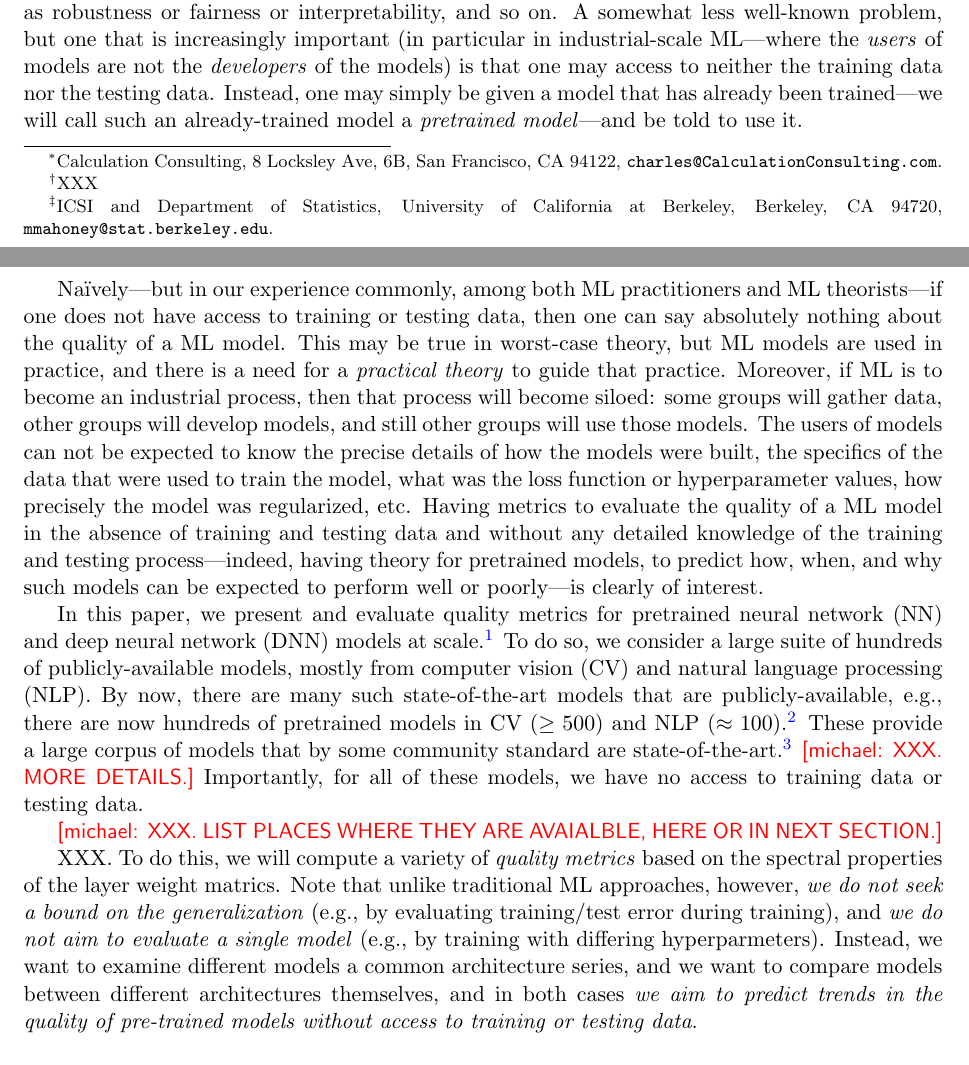
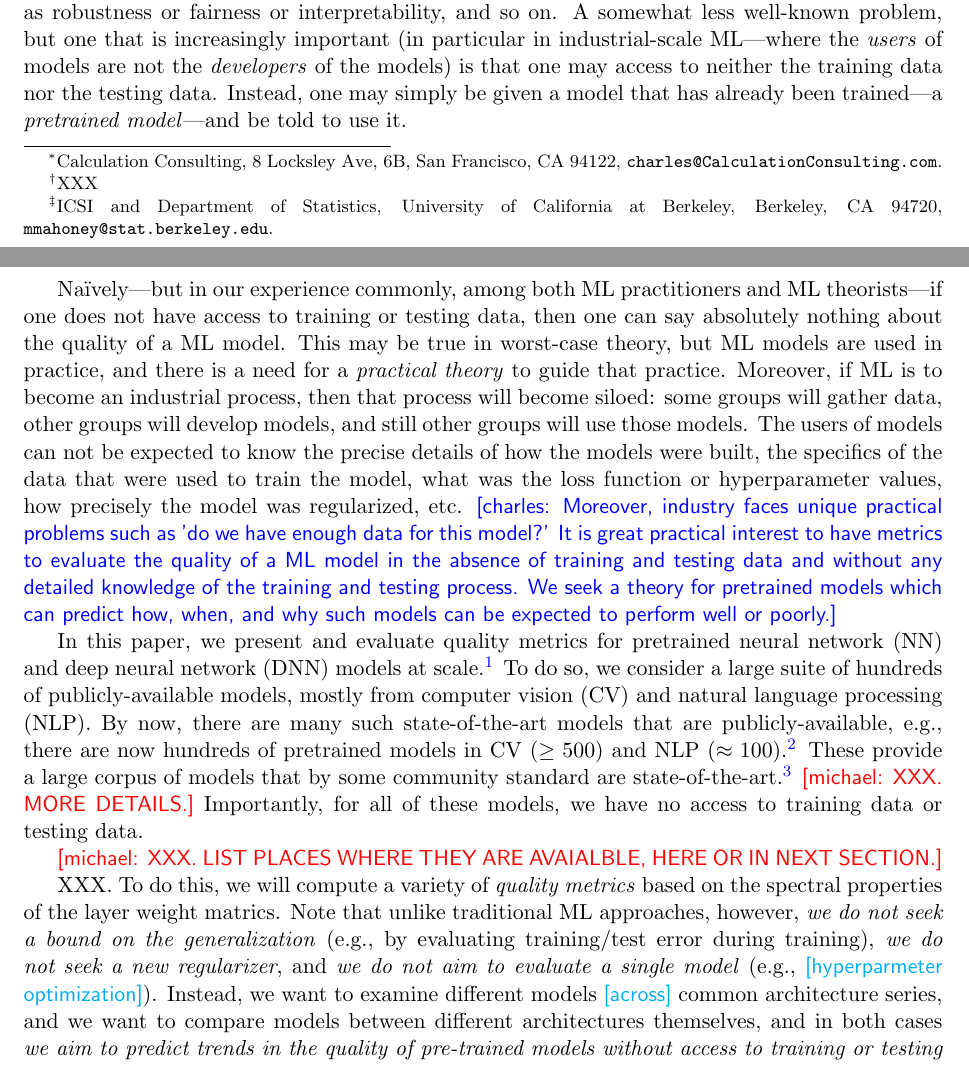
Before and after one commit to CalculatedContent/ww-trends-2020, a LaTeX paper (empirical2_TRfmt.tex, which reads introduction.tex): two parts of pages 1 and 2 of 18, joined at a grey line, cut so that both start at the same text. Compiled offline with pdfLaTeX.

Commit message:
small update

```diff
--- a/empirical2_TRfmt.tex
+++ b/empirical2_TRfmt.tex
@@ -49,7 +49,7 @@
 
 \newcommand{\fix}[1]{\textcolor{red}{#1}}
 \newcommand{\comment}[1]{\textcolor{blue}{#1}}
-\newcommand{\awk}[1]{\textcolor{darkgreen}{#1}}
+\newcommand{\awk}[1]{\textcolor{green}{#1}}
 
 \newcommand{\argmin}{\text{argmin}}
 \newcommand{\Probab}[1]{\mbox{}{\bf{Pr}}\left[#1\right]}
@@ -58,7 +58,8 @@
 
 % Here are two macros for comments.
 \newcommand {\nred}[1]{{\color{red}\sf{[#1]}}}
-\newcommand {\ngreen}[1]{{\color{darkgreen}\sf{[#1]}}}
+\newcommand {\ngreen}[1]{{\color{green}\sf{[#1]}}}
+\newcommand {\ncyan}[1]{{\color{cyan}\sf{[#1]}}}
 \newcommand {\michael}[1]{{\color{red}\sf{[michael: #1]}}}
 \newcommand {\charles}[1]{{\color{blue}\sf{[charles: #1]}}}
 \newcommand {\serena}[1]{{\color{orange}\sf{[charles: #1]}}}
--- a/introduction.tex
+++ b/introduction.tex
@@ -15,14 +15,14 @@ they do not take into account the (often extremely large human and CPU/GPU) time
 they typically do not correlate with other properties of interest such as robustness or fairness or interpretability,
 and so on.
 A somewhat less well-known problem, but one that is increasingly important (in particular in industrial-scale ML---where the \emph{users} of models are not the \emph{developers} of the models) is that one may access to neither the training data nor the testing data.
-Instead, one may simply be given a model that has already been trained---we will call such an already-trained model a \emph{pretrained model}---and be told to use it.
+Instead, one may simply be given a model that has already been trained---a \emph{pretrained model}---and be told to use it.
 
 Na\"{\i}vely---but in our experience commonly, among both ML practitioners and ML theorists---if one does not have access to training or testing data, then one can say absolutely nothing about the quality of a ML model.
 This may be true in worst-case theory, but ML models are used in practice, and there is a need for a \emph{practical theory} to guide that practice.
 Moreover, if ML is to become an industrial process, then that process will become siloed: some groups will gather data, other groups will develop models, and still other groups will use those models.
 The users of models can not be expected to know the precise details of how the models were built, the specifics of the data that were used to train the model, what was the loss function or hyperparameter values, how precisely the model was regularized, etc.
 %
-Having metrics to evaluate the quality of a ML model in the absence of training and testing data and without any detailed knowledge of the training and testing process---indeed, having theory for pretrained models, to predict how, when, and why such models can be expected to perform well or poorly---is clearly of interest.
+\charles{Moreover, industry faces unique practical problems such as 'do we have enough data for this model?' It is great practical interest to have metrics to evaluate the quality of a ML model in the absence of training and testing data and without any detailed knowledge of the training and testing process.  We seek a theory for pretrained models which can predict how, when, and why such models can be expected to perform well or poorly.}
 
 In this paper, we present and evaluate quality metrics for pretrained neural network (NN) and deep neural network (DNN) models at scale.%
 \footnote{We reiterate: One could use these techniques to improve training, and we have been asked about that, but we are not interested in that here. Our main goal here is to use these techniques to evaluate properties of state-of-the-art pretrained NN models.}
@@ -41,8 +41,8 @@ Importantly, for all of these models, we have no access to training data or test
 
 XXX.
 To do this, we will compute a variety of \emph{quality metrics} based on the spectral properties of the layer weight matrics.
-Note that unlike traditional ML approaches, however, \emph{we do not seek a bound on the generalization} (e.g., by evaluating training/test error during training), and \emph{we do not aim to evaluate a single model} (e.g., by training with differing hyperparmeters).
-Instead, we want to examine different models a common architecture series, and we want to compare models between different architectures themselves, and in both cases \emph{we aim to predict trends in the quality of pre-trained models without access to training or testing data}.
+Note that unlike traditional ML approaches, however, \emph{we do not seek a bound on the generalization} (e.g., by evaluating training/test error during training), \emph{we do not seek a new regularizer}, and \emph{we do not aim to evaluate a single model} (e.g., \ncyan{hyperparmeter optimization}).
+Instead, we want to examine different models \ncyan{across} common architecture series, and we want to compare models between different architectures themselves, and in both cases \emph{we aim to predict trends in the quality of pre-trained models without access to training or testing data}.
 
 In more detail, our main contributions are the following.
 \begin{itemize}
```
Also changed, not shown: empirical2_ACMfmt.tex (+2 -1 lines).
